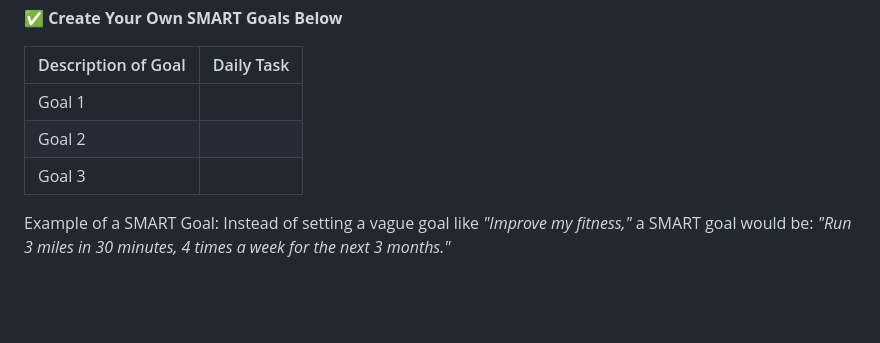
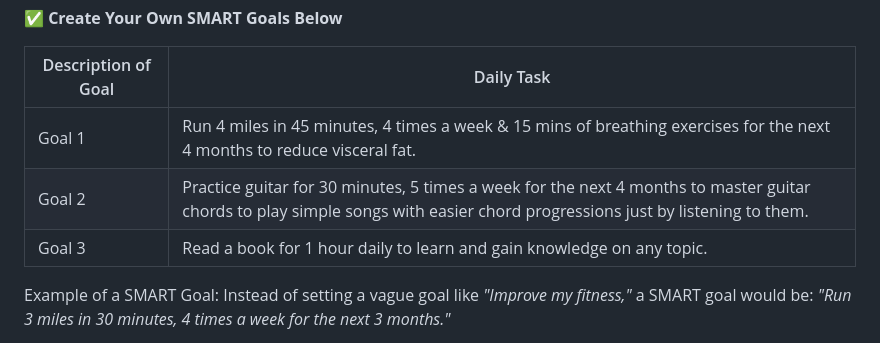
Before and after one commit to animeshpaul91/LLMs, a Markdown page: Time Management/README.md, the part around the change. Rendered like a GitHub page; blank space fills up the shorter version.

Commit message:
Added Smart Goals

```diff
--- a/Time Management/README.md
+++ b/Time Management/README.md
@@ -90,9 +90,9 @@
 
 | Description of Goal | Daily Task |
 |---------------------|-----------|
-| Goal 1 |  |
-| Goal 2 |  |
-| Goal 3 |  |
+| Goal 1 | Run 4 miles in 45 minutes, 4 times a week & 15 mins of breathing exercises for the next 4 months to reduce visceral fat. |
+| Goal 2 | Practice guitar for 30 minutes, 5 times a week for the next 4 months to master guitar chords to play simple songs with easier chord progressions just by listening to them. |
+| Goal 3 | Read a book for 1 hour daily to learn and gain knowledge on any topic. |
 
 Example of a SMART Goal: Instead of setting a vague goal like *"Improve my fitness,"* a SMART goal would be: *"Run 3 miles in 30 minutes, 4 times a week for the next 3 months."*
 
```
